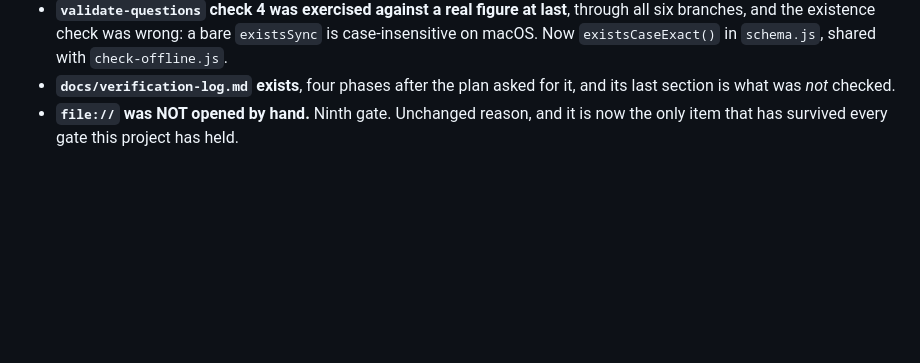
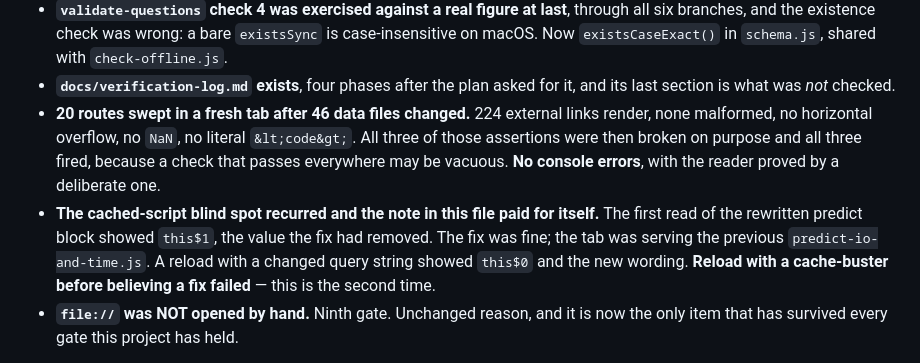
Before and after one commit to skystone1000/SpringDeck, a Markdown page: CLAUDE.md, the part around one of its changes. Drawn GitHub-style; blank space fills up the shorter version.

Commit message:
Record the Phase 9 render sweep and advance the date
Forty-six data files changed in this phase and none of it was rendered until
now, so twenty routes were swept in a fresh tab: 224 external links render,
none malformed, no overflow, no NaN, no literal escaped tags, and no console
errors with the reader proved by a deliberate one. All three page assertions
were broken on purpose first, because this project has shipped checks that
passed everywhere and were measuring nothing.

The sweep also re-ran into the cached-script blind spot, which is the second
time. The first read of the rewritten predict block showed this$1 — precisely
the value the fix had removed — and the fix was fine; the tab was serving the
previous copy of the file. Without the note already in this file that would
have cost an hour chasing a fix that had already landed. Recorded again,
because a blind spot that catches you twice is one worth stating twice.

```diff
--- a/CLAUDE.md
+++ b/CLAUDE.md
@@ -227,6 +227,17 @@ page — plus 57 rotted URLs.
   `schema.js`, shared with `check-offline.js`.
 - **`docs/verification-log.md` exists**, four phases after the plan asked for
   it, and its last section is what was *not* checked.
+- **20 routes swept in a fresh tab after 46 data files changed.** 224 external
+  links render, none malformed, no horizontal overflow, no `NaN`, no literal
+  `&lt;code&gt;`. All three of those assertions were then broken on purpose
+  and all three fired, because a check that passes everywhere may be vacuous.
+  **No console errors**, with the reader proved by a deliberate one.
+- **The cached-script blind spot recurred and the note in this file paid for
+  itself.** The first read of the rewritten predict block showed `this$1`,
+  the value the fix had removed. The fix was fine; the tab was serving the
+  previous `predict-io-and-time.js`. A reload with a changed query string
+  showed `this$0` and the new wording. **Reload with a cache-buster before
+  believing a fix failed** — this is the second time.
 - **`file://` was NOT opened by hand.** Ninth gate. Unchanged reason, and it
   is now the only item that has survived every gate this project has held.
 
```
Also changed, not shown: other parts of CLAUDE.md (+1 -1 lines).
